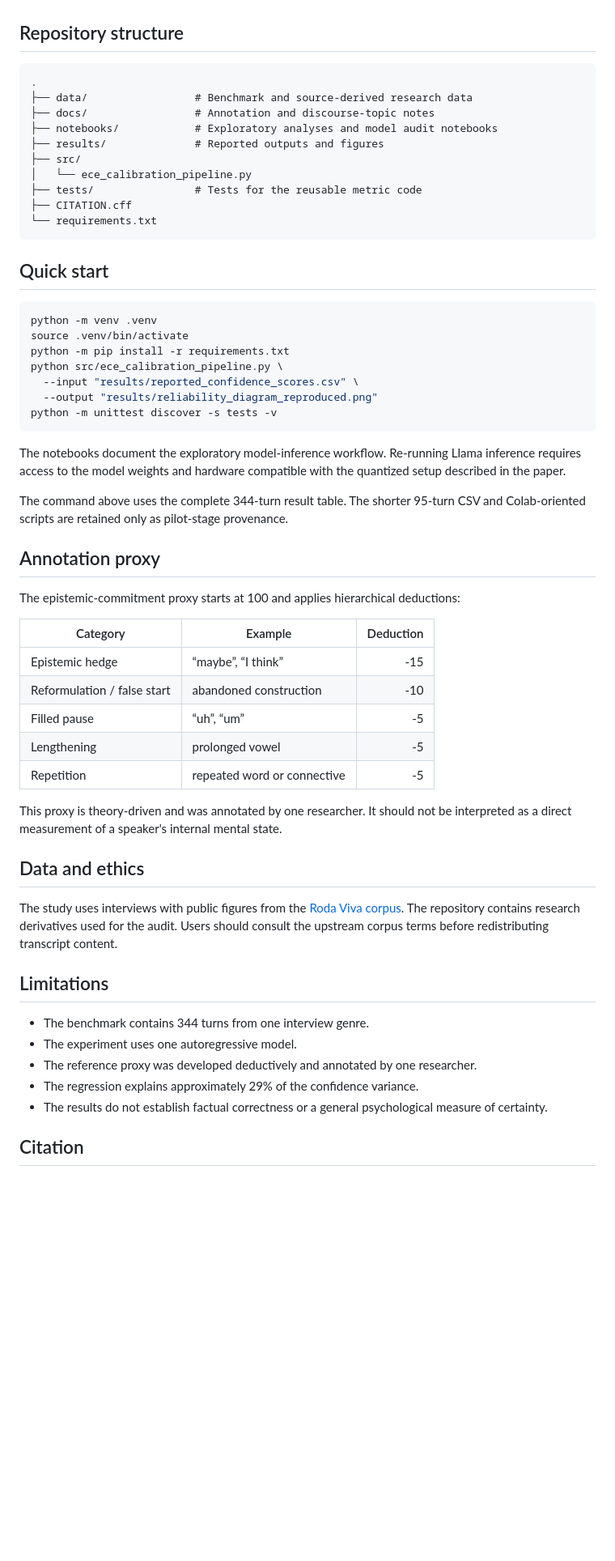
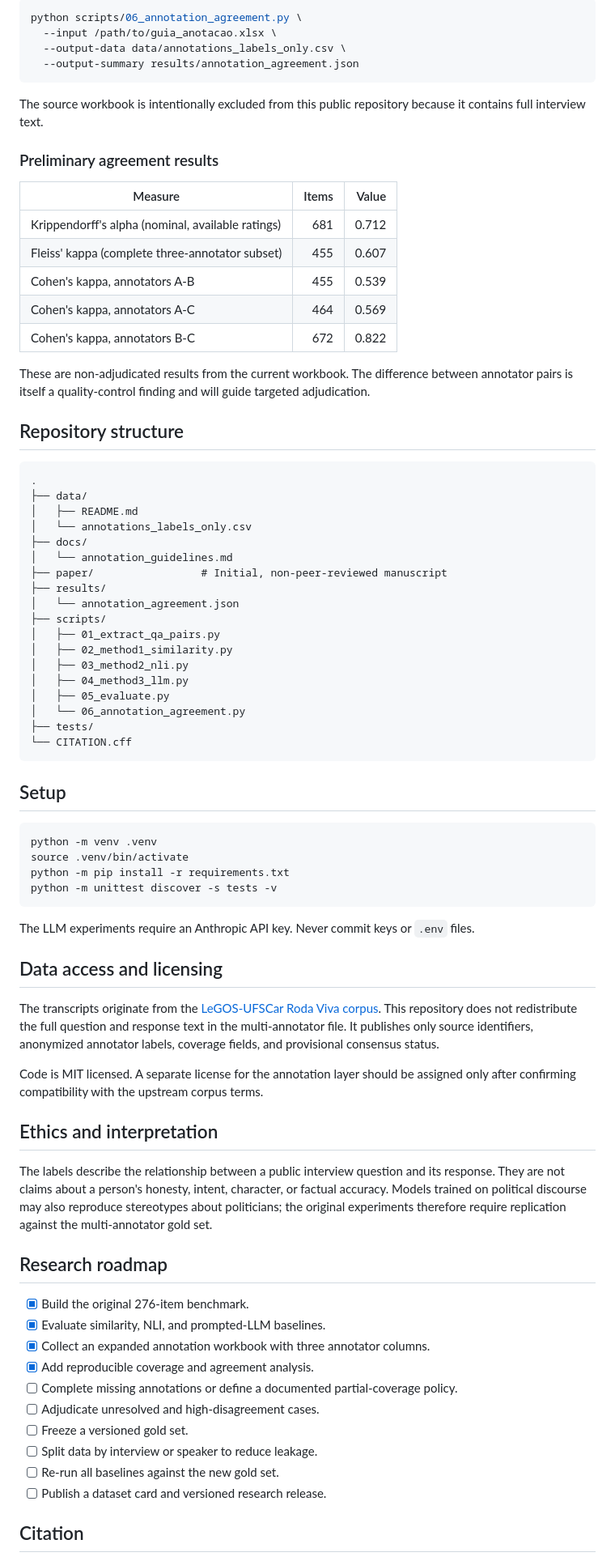
Before and after one commit to ValeriaVSantos/roda-viva-evasion, a Markdown page: README.md, the part around one of its changes. Shown at 81% size. GitHub-like rendering; blank space fills up the shorter version.

````diff
--- a/README.md
+++ b/README.md
@@ -38,60 +58,80 @@ See the [published paper](https://aclanthology.org/2026.codi-1.5/) for the full
+```bash
+python scripts/06_annotation_agreement.py \
+  --input /path/to/guia_anotacao.xlsx \
+  --output-data data/annotations_labels_only.csv \
+  --output-summary results/annotation_agreement.json
+```
+
+The source workbook is intentionally excluded from this public repository because it contains full interview text.
+
+### Preliminary agreement results
+
+| Measure | Items | Value |
+|---|---:|---:|
+| Krippendorff's alpha (nominal, available ratings) | 681 | 0.712 |
+| Fleiss' kappa (complete three-annotator subset) | 455 | 0.607 |
+| Cohen's kappa, annotators A-B | 455 | 0.539 |
+| Cohen's kappa, annotators A-C | 464 | 0.569 |
+| Cohen's kappa, annotators B-C | 672 | 0.822 |
+
+These are non-adjudicated results from the current workbook. The difference between annotator pairs is itself a quality-control finding and will guide targeted adjudication.
 
 ## Repository structure
 
 ```text
 .
-├── data/                 # Benchmark and source-derived research data
-├── docs/                 # Annotation and discourse-topic notes
-├── notebooks/            # Exploratory analyses and model audit notebooks
-├── results/              # Reported outputs and figures
-├── src/
-│   └── ece_calibration_pipeline.py
-├── tests/                # Tests for the reusable metric code
-├── CITATION.cff
-└── requirements.txt
+├── data/
+│   ├── README.md
+│   └── annotations_labels_only.csv
+├── docs/
+│   └── annotation_guidelines.md
+├── paper/                 # Initial, non-peer-reviewed manuscript
+├── results/
+│   └── annotation_agreement.json
+├── scripts/
+│   ├── 01_extract_qa_pairs.py
+│   ├── 02_method1_similarity.py
+│   ├── 03_method2_nli.py
+│   ├── 04_method3_llm.py
+│   ├── 05_evaluate.py
+│   └── 06_annotation_agreement.py
+├── tests/
+└── CITATION.cff
 ```
 
-## Quick start
+## Setup
 
 ```bash
 python -m venv .venv
 source .venv/bin/activate
 python -m pip install -r requirements.txt
-python src/ece_calibration_pipeline.py \
-  --input "results/reported_confidence_scores.csv" \
-  --output "results/reliability_diagram_reproduced.png"
 python -m unittest discover -s tests -v
 ```
 
-The notebooks document the exploratory model-inference workflow. Re-running Llama inference requires access to the model weights and hardware compatible with the quantized setup described in the paper.
+The LLM experiments require an Anthropic API key. Never commit keys or `.env` files.
 
-The command above uses the complete 344-turn result table. The shorter 95-turn CSV and Colab-oriented scripts are retained only as pilot-stage provenance.
+## Data access and licensing
 
-## Annotation proxy
+The transcripts originate from the [LeGOS-UFSCar Roda Viva corpus](https://github.com/LeGOS-UFSCar/Roda-Viva). This repository does not redistribute the full question and response text in the multi-annotator file. It publishes only source identifiers, anonymized annotator labels, coverage fields, and provisional consensus status.
 
-The epistemic-commitment proxy starts at 100 and applies hierarchical deductions:
+Code is MIT licensed. A separate license for the annotation layer should be assigned only after confirming compatibility with the upstream corpus terms.
 
-| Category | Example | Deduction |
-|---|---|---:|
-| Epistemic hedge | “maybe”, “I think” | -15 |
-| Reformulation / false start | abandoned construction | -10 |
-| Filled pause | “uh”, “um” | -5 |
-| Lengthening | prolonged vowel | -5 |
-| Repetition | repeated word or connective | -5 |
+## Ethics and interpretation
 
-This proxy is theory-driven and was annotated by one researcher. It should not be interpreted as a direct measurement of a speaker's internal mental state.
+The labels describe the relationship between a public interview question and its response. They are not claims about a person's honesty, intent, character, or factual accuracy. Models trained on political discourse may also reproduce stereotypes about politicians; the original experiments therefore require replication against the multi-annotator gold set.
 
-## Data and ethics
+## Research roadmap
 
-The study uses interviews with public figures from the [Roda Viva corpus](https://github.com/LeGOS-UFSCar/Roda-Viva). The repository contains research derivatives used for the audit. Users should consult the upstream corpus terms before redistributing transcript content.
-
-## Limitations
-
-- The benchmark contains 344 turns from one interview genre.
-- The experiment uses one autoregressive model.
-- The reference proxy was developed deductively and annotated by one researcher.
-- The regression explains approximately 29% of the confidence variance.
-- The results do not establish factual correctness or a general psychological measure of certainty.
+- [x] Build the original 276-item benchmark.
+- [x] Evaluate similarity, NLI, and prompted-LLM baselines.
+- [x] Collect an expanded annotation workbook with three annotator columns.
+- [x] Add reproducible coverage and agreement analysis.
+- [ ] Complete missing annotations or define a documented partial-coverage policy.
+- [ ] Adjudicate unresolved and high-disagreement cases.
+- [ ] Freeze a versioned gold set.
+- [ ] Split data by interview or speaker to reduce leakage.
+- [ ] Re-run all baselines against the new gold set.
+- [ ] Publish a dataset card and versioned research release.
 
 ## Citation
 
````
Also changed, not shown: other parts of README.md (+50 -36 lines).
